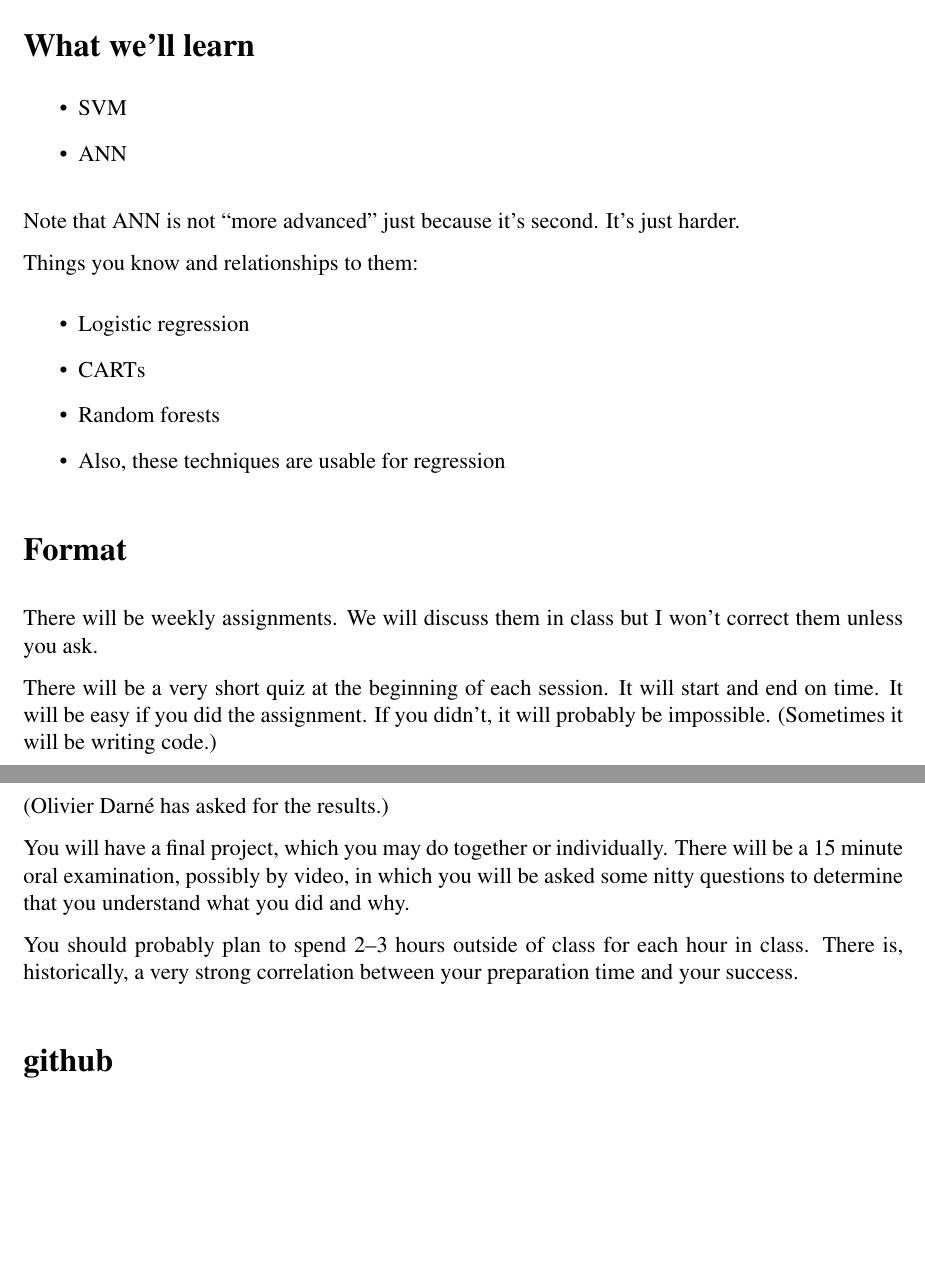
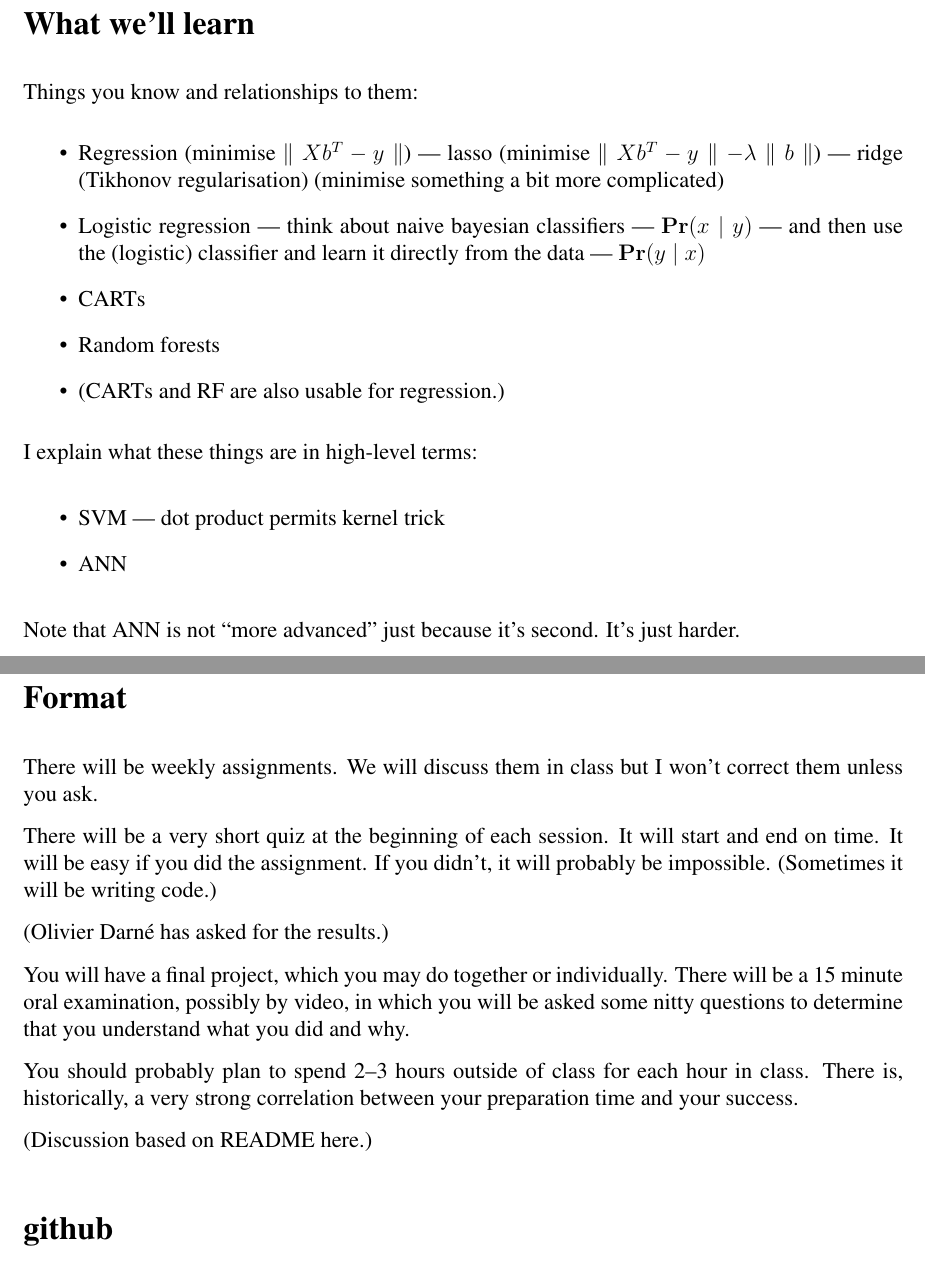
Before and after one commit to JeffAbrahamson/IAE-ann-svm, a LaTeX document (Intro/note.tex, which reads macros.tex): two parts of pages 1 and 2 of 2, joined at a grey line, cut so that both start at the same text, the shorter picture padded with empty space. Compiled offline with pdfLaTeX.

Commit message:
Prepare day 1 lecture notes

```diff
--- a/Intro/note.tex
+++ b/Intro/note.tex
@@ -18,21 +18,24 @@ A better title would be ``Fun with Separators''.\\
 
 \section*{What we'll learn}
 
+Things you know and relationships to them:
 \begin{itemize}
-\item SVM
+\item Regression (minimise $\parallel Xb^T-y\parallel$) --- lasso (minimise $\parallel Xb^T-y\parallel - \lambda\parallel b\parallel $) --- ridge (Tikhonov regularisation) (minimise something a bit more complicated)
+\item Logistic regression --- think about naive bayesian classifiers --- $\pr(x\mid y)$ --- and then use the (logistic) classifier and learn it directly from the data --- $\pr(y\mid x)$
+\item CARTs
+\item Random forests
+\item (CARTs and RF are also usable for regression.)
+\end{itemize}
+
+I explain what these things are in high-level terms:
+
+\begin{itemize}
+\item SVM --- dot product permits kernel trick
 \item ANN
 \end{itemize}
 
 Note that ANN is not ``more advanced'' just because it's second.  It's
 just harder.
-
-Things you know and relationships to them:
-\begin{itemize}
-\item Logistic regression
-\item CARTs
-\item Random forests
-\item Also, these techniques are usable for regression
-\end{itemize}
 
 
 \section*{Format}
@@ -56,6 +59,7 @@ You should probably plan to spend 2--3 hours outside of class for each
 hour in class.  There is, historically, a very strong correlation
 between your preparation time and your success.
 
+(Discussion based on README here.)
 
 \section*{github}
 
--- a/macros.tex
+++ b/macros.tex
@@ -56,6 +56,7 @@
 \newcommand\E[0]{\mathbf{E}}
 \newcommand\var[0]{\mathbf{Var}}
 \newcommand\N[0]{\mathcal{N}}
+\newcommand\pr[0]{\mathbf{Pr}}
 \newcommand\R[0]{\mathbb{R}}
 
 % Only useful in beamer.
```
Also changed, not shown: Intro/note.pdf, SVM/notes.pdf, 1 other file.
